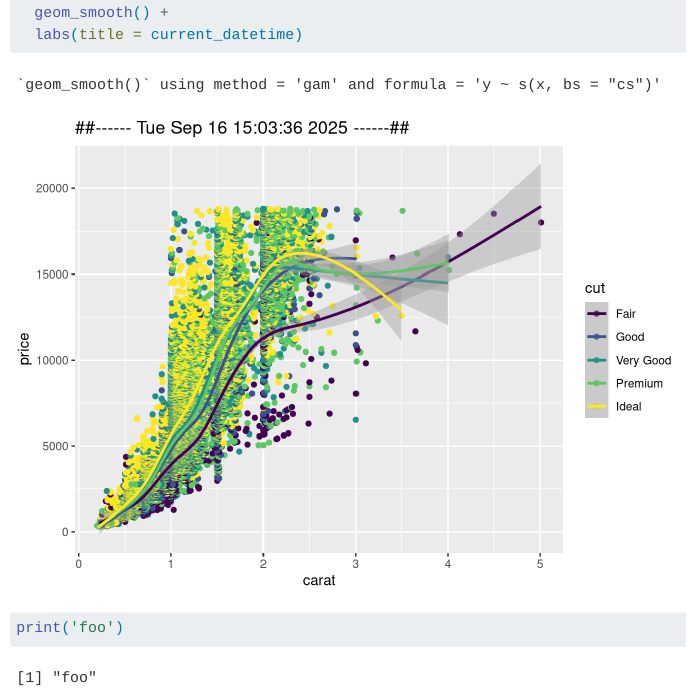
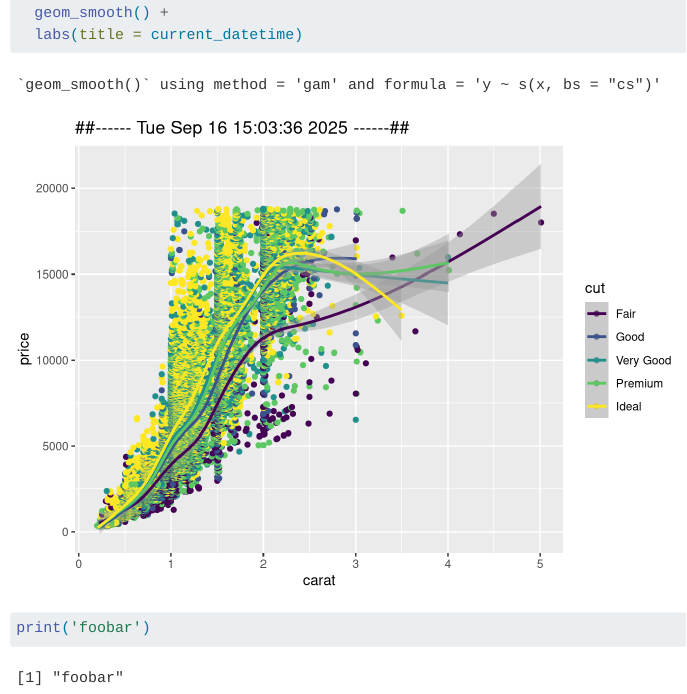
Before and after one commit to davidnield/diamonds, a Quarto document (plot.qmd): the page in a window 1100 px wide, from 290 px down. Rendered offline with R 4.5, knitr and Pandoc in place of Quarto, with nearby package versions.

Commit message:
commit test

````diff
--- a/plot.qmd
+++ b/plot.qmd
@@ -16,6 +16,6 @@ ggplot(aes(x = carat, y = price, color = cut)) +
   geom_smooth() +
   labs(title = current_datetime)
 
-print('foo')
+print('foobar')
 
 ```
````
